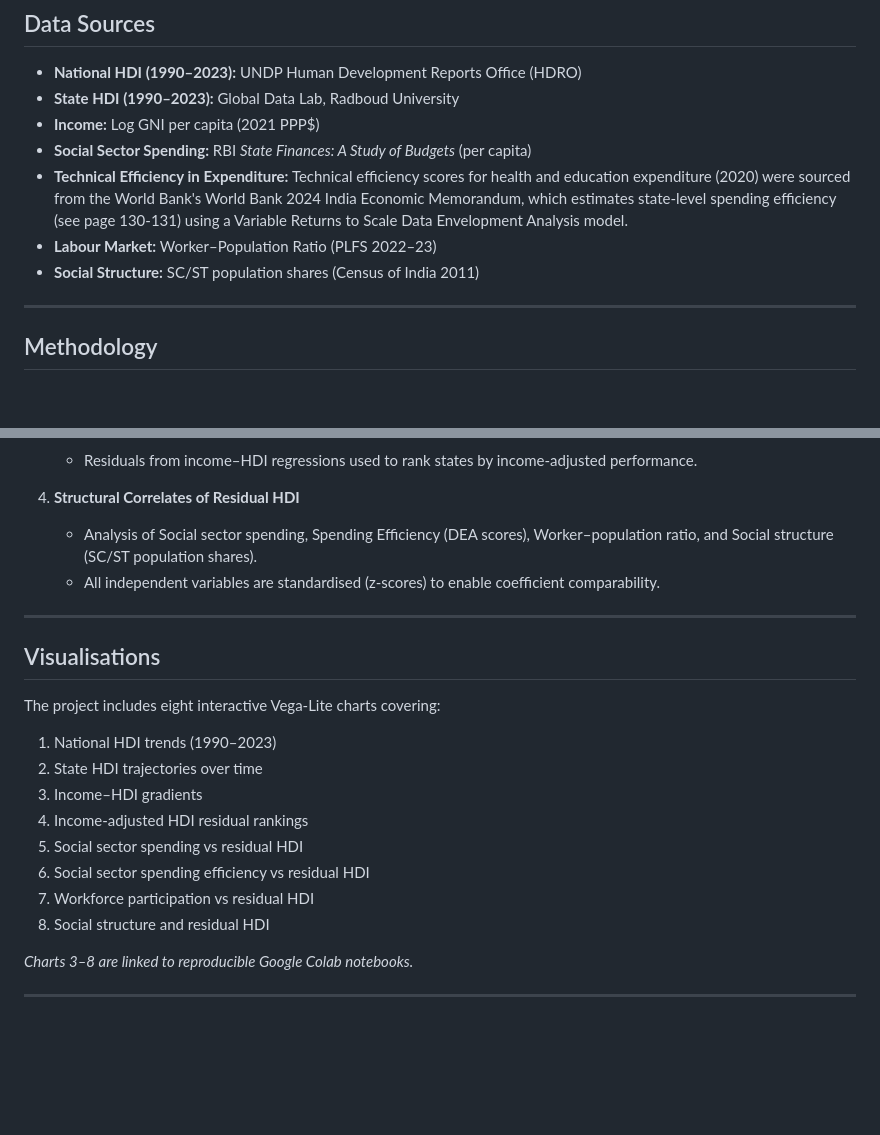
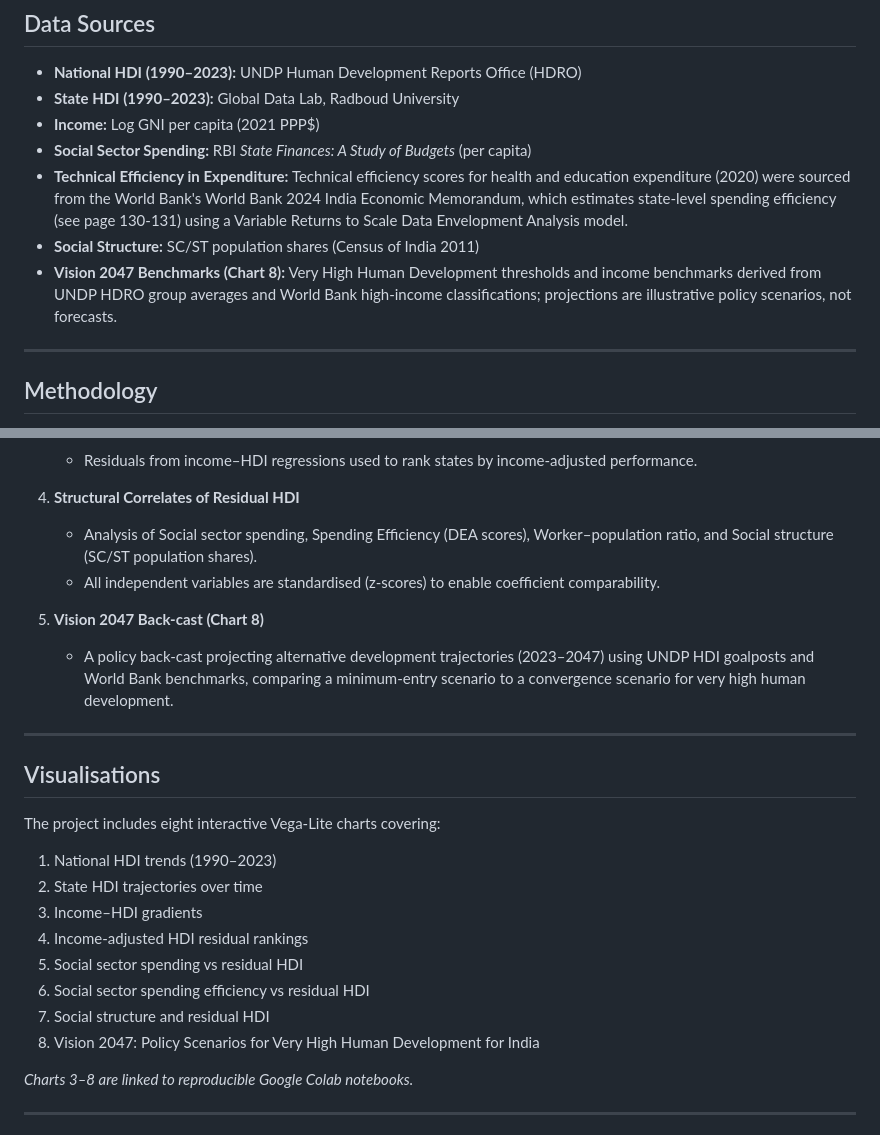
Before and after one commit to kumarrajesh1992-arch/kumarrajesh1992-arch.github.io, a Markdown page: project/README.md, 2 parts joined by grey strips. Drawn GitHub-style; blank space fills up the shorter version.

```diff
--- a/project/README.md
+++ b/project/README.md
@@ -23,8 +23,8 @@ This project asks three linked questions:
 * **Income:** Log GNI per capita (2021 PPP$)
 * **Social Sector Spending:** RBI *State Finances: A Study of Budgets* (per capita)
 * **Technical Efficiency in Expenditure:** Technical efficiency scores for health and education expenditure (2020) were sourced from the World Bank's World Bank 2024 India Economic Memorandum, which estimates state-level spending efficiency (see page 130-131) using a Variable Returns to Scale Data Envelopment Analysis model.
-* **Labour Market:** Worker–Population Ratio (PLFS 2022–23)
 * **Social Structure:** SC/ST population shares (Census of India 2011)
+* **Vision 2047 Benchmarks (Chart 8):** Very High Human Development thresholds and income benchmarks derived from UNDP HDRO group averages and World Bank high-income classifications; projections are illustrative policy scenarios, not forecasts.
 
 ---
 
@@ -53,6 +53,9 @@ All data processing and analysis are conducted in Python, using:
     * Analysis of Social sector spending, Spending Efficiency (DEA scores), Worker–population ratio, and Social structure (SC/ST population shares).
     * All independent variables are standardised (z-scores) to enable coefficient comparability.
 
+5.  **Vision 2047 Back-cast (Chart 8)**
+    * A policy back-cast projecting alternative development trajectories (2023–2047) using UNDP HDI goalposts and World Bank benchmarks, comparing a minimum-entry scenario to a convergence scenario for very high human development.
+
 ---
 
 ## Visualisations
@@ -65,8 +68,8 @@ The project includes eight interactive Vega-Lite charts covering:
 4.  Income-adjusted HDI residual rankings
 5.  Social sector spending vs residual HDI
 6.  Social sector spending efficiency vs residual HDI
-7.  Workforce participation vs residual HDI
-8.  Social structure and residual HDI
+7.  Social structure and residual HDI
+8.  Vision 2047: Policy Scenarios for Very High Human Development for India
 
 *Charts 3–8 are linked to reproducible Google Colab notebooks.*
 
```
